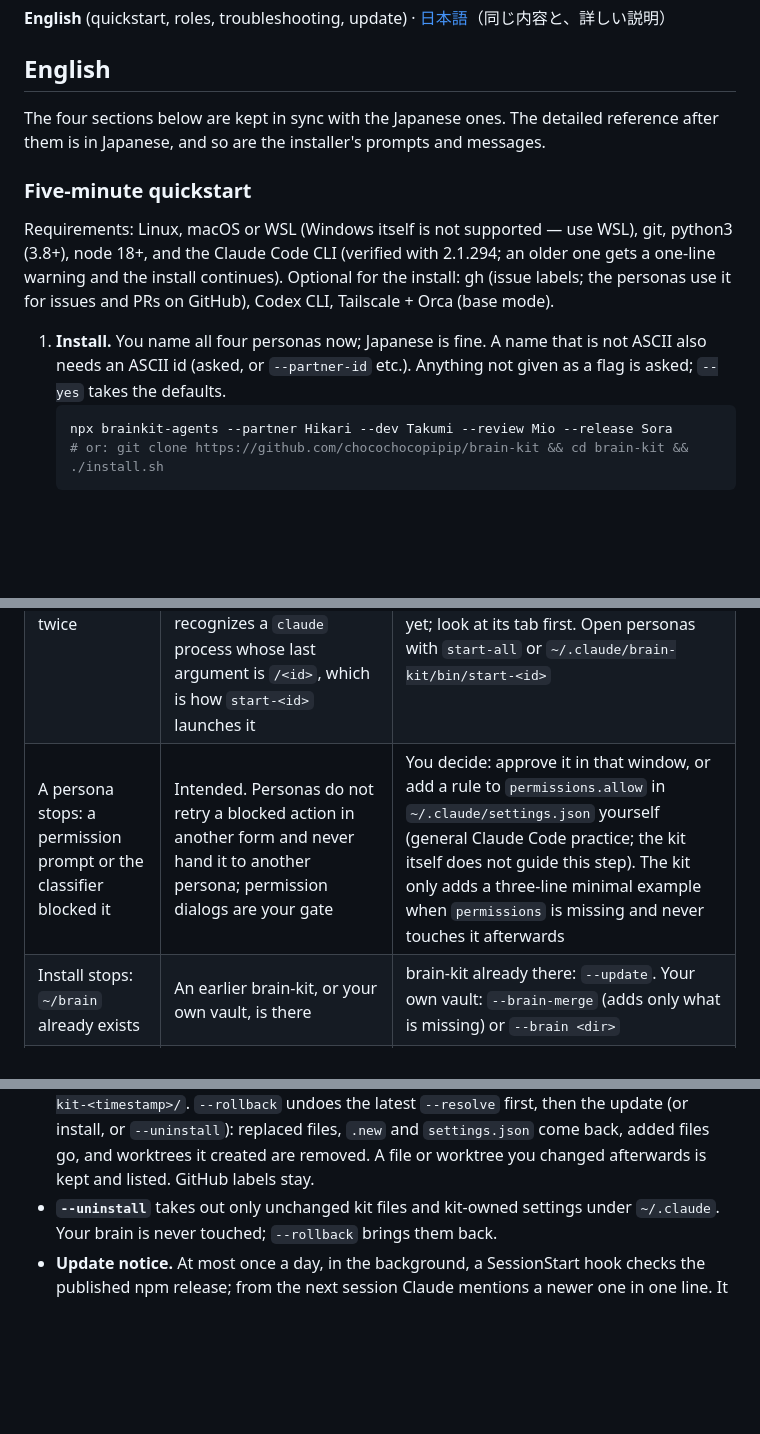
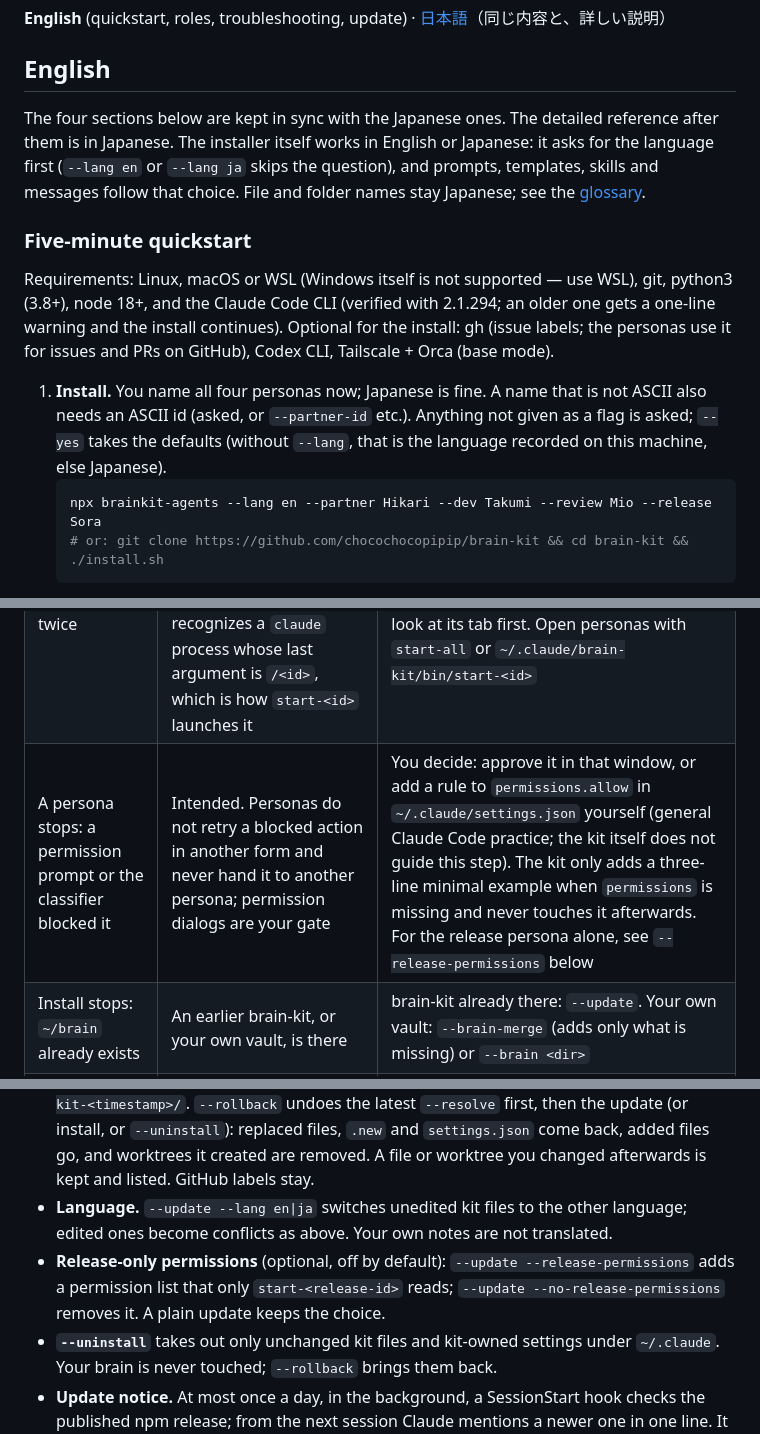
Before and after one commit to chocochocopipip/brain-kit, a Markdown page: README.md, 3 parts joined by grey strips. Rendered like a GitHub page; blank space fills up the shorter version.

Commit message:
README の入口に言語の選び方（--lang）・あとから変える手順・リリースだけの許可を足す（#25・#23 のあと）
Co-Authored-By: Claude Opus 5.5 <noreply@anthropic.com>

````diff
--- a/README.md
+++ b/README.md
@@ -8,15 +8,15 @@ Claude Code を「記憶を持つ相棒」「開発を回す手」「規準で
 
 ## English
 
-The four sections below are kept in sync with the Japanese ones. The detailed reference after them is in Japanese, and so are the installer's prompts and messages.
+The four sections below are kept in sync with the Japanese ones. The detailed reference after them is in Japanese. The installer itself works in English or Japanese: it asks for the language first (`--lang en` or `--lang ja` skips the question), and prompts, templates, skills and messages follow that choice. File and folder names stay Japanese; see the [glossary](#language).
 
 ### Five-minute quickstart
 
 Requirements: Linux, macOS or WSL (Windows itself is not supported — use WSL), git, python3 (3.8+), node 18+, and the Claude Code CLI (verified with 2.1.294; an older one gets a one-line warning and the install continues). Optional for the install: gh (issue labels; the personas use it for issues and PRs on GitHub), Codex CLI, Tailscale + Orca (base mode).
 
-1. **Install.** You name all four personas now; Japanese is fine. A name that is not ASCII also needs an ASCII id (asked, or `--partner-id` etc.). Anything not given as a flag is asked; `--yes` takes the defaults.
+1. **Install.** You name all four personas now; Japanese is fine. A name that is not ASCII also needs an ASCII id (asked, or `--partner-id` etc.). Anything not given as a flag is asked; `--yes` takes the defaults (without `--lang`, that is the language recorded on this machine, else Japanese).
    ```bash
-   npx brainkit-agents --partner Hikari --dev Takumi --review Mio --release Sora
+   npx brainkit-agents --lang en --partner Hikari --dev Takumi --review Mio --release Sora
    # or: git clone https://github.com/chocochocopipip/brain-kit && cd brain-kit && ./install.sh
    ```
    This creates `~/brain` (your vault, a git repo), the skills and hooks under `~/.claude`, and a worktree for each of dev, review and release (`~/brain-<id>`). `~/.claude/settings.json` is merged, never overwritten; anything replaced is backed up first.
@@ -64,7 +64,7 @@ flowchart LR
 |---|---|---|
 | A persona's window sits at a prompt and never starts | First start of Claude Code in a folder (`~/brain` and each worktree) asks "Do you trust the files in this folder?". start-all prints which tab, window or tmux window | Go there, choose the first option "Yes, proceed / Yes, I trust this folder" and press Enter. Once per folder. tmux: `tmux attach -t brain-kit`, then Ctrl-b w |
 | The same persona runs twice | start-all was run again after it said "まだ見えない" (not visible yet), or a session was opened by hand (`claude`, then `/<id>`). start-all only recognizes a `claude` process whose last argument is `/<id>`, which is how `start-<id>` launches it | Exit the extra session in its window and confirm with `~/.claude/brain-kit/bin/start-all --status`. Do not rerun start-all for a persona that is not visible yet; look at its tab first. Open personas with `start-all` or `~/.claude/brain-kit/bin/start-<id>` |
-| A persona stops: a permission prompt or the classifier blocked it | Intended. Personas do not retry a blocked action in another form and never hand it to another persona; permission dialogs are your gate | You decide: approve it in that window, or add a rule to `permissions.allow` in `~/.claude/settings.json` yourself (general Claude Code practice; the kit itself does not guide this step). The kit only adds a three-line minimal example when `permissions` is missing and never touches it afterwards |
+| A persona stops: a permission prompt or the classifier blocked it | Intended. Personas do not retry a blocked action in another form and never hand it to another persona; permission dialogs are your gate | You decide: approve it in that window, or add a rule to `permissions.allow` in `~/.claude/settings.json` yourself (general Claude Code practice; the kit itself does not guide this step). The kit only adds a three-line minimal example when `permissions` is missing and never touches it afterwards. For the release persona alone, see `--release-permissions` below |
 | Install stops: `~/brain` already exists | An earlier brain-kit, or your own vault, is there | brain-kit already there: `--update`. Your own vault: `--brain-merge` (adds only what is missing) or `--brain <dir>` |
 | "別の brain-kit … がこの HOME で動いている" | install, `--update`, `--resolve`, `--uninstall` and `--rollback` run one at a time per HOME | Nothing was changed. Wait for the other one to finish, then run again |
 | `--rollback` stops: "どれから戻すか決められない" | A backup record is broken, or an unnumbered backup from an older kit came after a numbered one | Nothing was changed. Compare `files/` and `meta.json` in each `~/.claude/backup-brain-kit-*/` and restore by hand |
@@ -84,6 +85,8 @@ From a clone: `git pull && ./install.sh --update`. `npx github:chocochocopipip/b
 - **Only kit files move** (skills, rules, scripts, hooks; listed in `kitfiles.tsv`). Your notes — core, journal, decisions, knowledge, projects, status cards, reports, records, criteria, procedure — are never touched. A second `--update` changes nothing.
 - **If both you and the kit changed a file**, your file stays. The kit's version goes to `<file>.new`, with a diff (and a merge candidate when the earlier kit version is known) under `~/.claude/brain-kit/conflicts/<timestamp>/`. Go through it with the partner, then record the result: `--resolve <file> --from <merged file>`, `--resolve <file>` (as it is now) or `--resolve --keep <file>`. `settings.json` is compared per entry and only the conflicting entries are listed.
 - **Backups and rollback.** Anything overwritten is first copied to `~/.claude/backup-brain-kit-<timestamp>/`. `--rollback` undoes the latest `--resolve` first, then the update (or install, or `--uninstall`): replaced files, `.new` and `settings.json` come back, added files go, and worktrees it created are removed. A file or worktree you changed afterwards is kept and listed. GitHub labels stay.
+- **Language.** `--update --lang en|ja` switches unedited kit files to the other language; edited ones become conflicts as above. Your own notes are not translated.
+- **Release-only permissions** (optional, off by default): `--update --release-permissions` adds a permission list that only `start-<release-id>` reads; `--update --no-release-permissions` removes it. A plain update keeps the choice.
 - **`--uninstall`** takes out only unchanged kit files and kit-owned settings under `~/.claude`. Your brain is never touched; `--rollback` brings them back.
 - **Update notice.** At most once a day, in the background, a SessionStart hook checks the published npm release; from the next session Claude mentions a newer one in one line. It never updates on its own. Opt out with `BRAIN_KIT_NO_UPDATE_CHECK=1` or `touch ~/.claude/brain-kit/no-update-check`.
 
````
Also changed, not shown: other parts of README.md (+6 -2 lines), CHANGELOG.md (+1 -1 lines).
